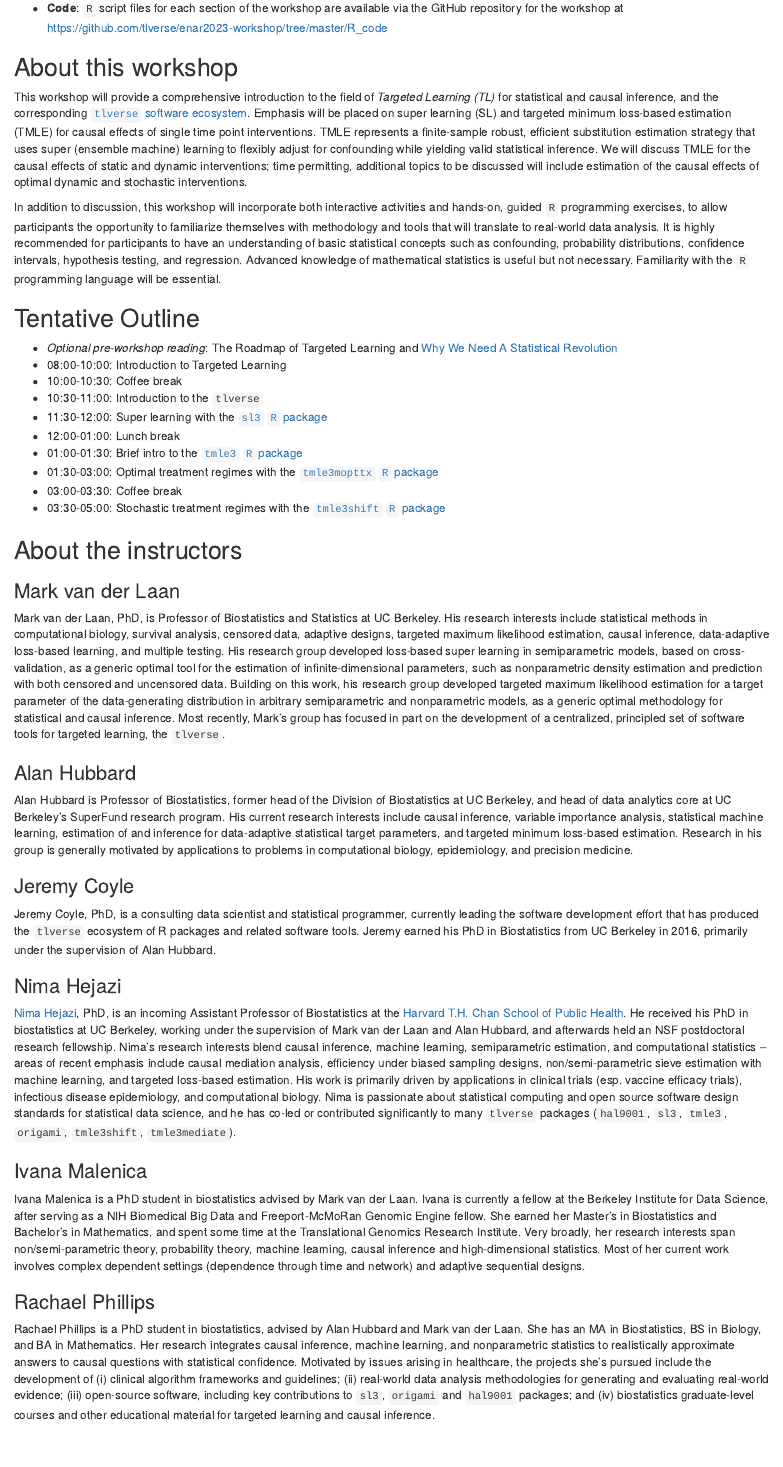
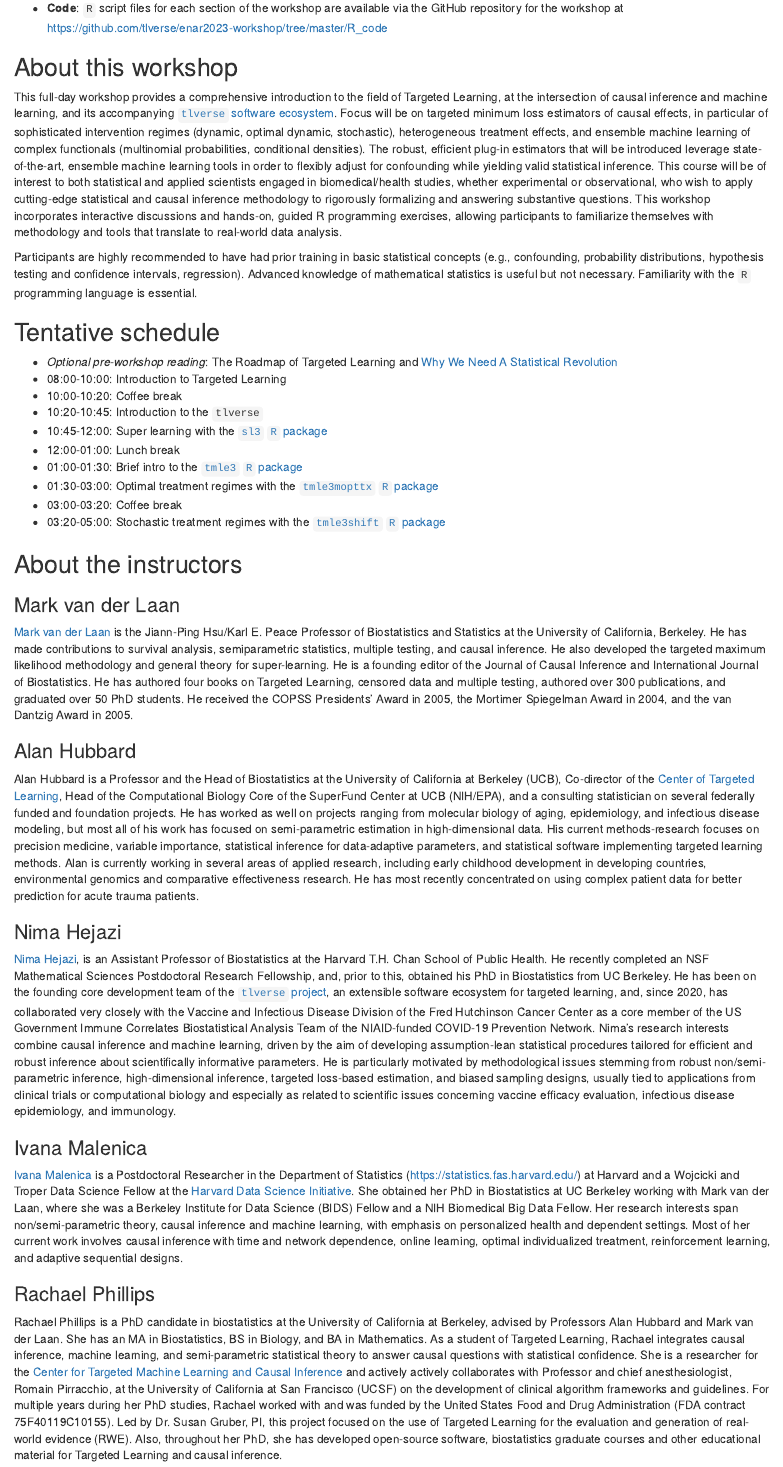
Before and after one commit to tlverse/enar2023-workshop, an R Markdown document (index.Rmd): the page in a window 1100 px wide, from 870 px down. Rendered offline with R 4.5, knitr and Pandoc, with nearby package versions; drawn as R Markdown's standard HTML page in place of the format the file asks for.

Commit message:
update index to align with enar bios and description

```diff
--- a/index.Rmd
+++ b/index.Rmd
@@ -63,127 +64,132 @@ useful reference to accompany these workshop materials.
 
 ## About this workshop {-}
 
-This workshop will provide a comprehensive introduction to the field of
-_Targeted Learning (TL)_ for statistical and causal inference, and the
-corresponding [`tlverse` software ecosystem](https://github.com/tlverse).
-Emphasis will be placed on super learning (SL) and targeted minimum loss-based
-estimation (TMLE) for causal effects of single time point interventions. TMLE
-represents a finite-sample robust, efficient substitution estimation strategy
-that uses super (ensemble machine) learning to flexibly adjust for confounding
-while yielding valid statistical inference. We will discuss TMLE for the causal
-effects of static and dynamic interventions; time permitting, additional topics
-to be discussed will include estimation of the causal effects of optimal dynamic
-and stochastic interventions.
+This full-day workshop provides a comprehensive introduction to the field of
+Targeted Learning, at the intersection of causal inference and machine learning,
+and its accompanying [`tlverse` software ecosystem](https://github.com/tlverse).
+Focus will be on targeted minimum loss estimators of causal effects, in
+particular of sophisticated intervention regimes (dynamic, optimal dynamic,
+stochastic), heterogeneous treatment effects, and ensemble machine learning of
+complex functionals (multinomial probabilities, conditional densities). The
+robust, efficient plug-in estimators that will be introduced leverage
+state-of-the-art, ensemble machine learning tools in order to flexibly adjust
+for confounding while yielding valid statistical inference. This course will
+be of interest to both statistical and applied scientists engaged in
+biomedical/health studies, whether experimental or observational, who wish to
+apply cutting-edge statistical and causal inference methodology to rigorously
+formalizing and answering substantive questions. This workshop incorporates
+interactive discussions and hands-on, guided R programming exercises, allowing
+participants to familiarize themselves with methodology and tools that
+translate to real-world data analysis.
 
-In addition to discussion, this workshop will incorporate both interactive
-activities and hands-on, guided `R` programming exercises, to allow participants
-the opportunity to familiarize themselves with methodology and tools that will
-translate to real-world data analysis. It is highly recommended for participants
-to have an understanding of basic statistical concepts such as confounding,
-probability distributions, confidence intervals, hypothesis testing, and
-regression. Advanced knowledge of mathematical statistics is useful but not
-necessary. Familiarity with the `R` programming language will be essential.
+Participants are highly recommended to have had prior training in basic
+statistical concepts (e.g., confounding, probability distributions, hypothesis
+testing and confidence intervals, regression). Advanced knowledge of
+mathematical statistics is useful but not necessary. Familiarity with the `R`
+programming language is essential.
 
-## Tentative Outline {-}
+## Tentative schedule {-}
 
-* _Optional pre-workshop reading_: The Roadmap of Targeted Learning and [Why We Need A Statistical
-  Revolution](https://senseaboutscienceusa.org/super-learning-and-the-revolution-in-knowledge/)
+* _Optional pre-workshop reading_: The Roadmap of Targeted Learning and [Why We
+  Need A Statistical Revolution](https://senseaboutscienceusa.org/super-learning-and-the-revolution-in-knowledge/)
 * 08:00-10:00: Introduction to Targeted Learning
-* 10:00-10:30: Coffee break
-* 10:30-11:00: Introduction to the `tlverse`
-* 11:30-12:00: Super learning with the [`sl3` `R`
+* 10:00-10:20: Coffee break
+* 10:20-10:45: Introduction to the `tlverse`
+* 10:45-12:00: Super learning with the [`sl3` `R`
   package](https://github.com/tlverse/sl3)
 * 12:00-01:00: Lunch break
 * 01:00-01:30: Brief intro to the [`tmle3` `R`
   package](https://github.com/tlverse/tmle3)
 * 01:30-03:00: Optimal treatment regimes with the [`tmle3mopttx` `R`
   package](https://github.com/tlverse/tmle3mopttx)
-* 03:00-03:30: Coffee break
-* 03:30-05:00: Stochastic treatment regimes with the [`tmle3shift` `R`
+* 03:00-03:20: Coffee break
+* 03:20-05:00: Stochastic treatment regimes with the [`tmle3shift` `R`
   package](https://github.com/tlverse/tmle3shift)
 
-<!--
-* 04:00-05:00: Causal mediation analysis with the [`tmle3mediate` `R`
-  package](https://github.com/tlverse/tmle3mediate)
--->
 
 ## About the instructors {-}
 
 ### Mark van der Laan {-}
 
-Mark van der Laan, PhD, is Professor of Biostatistics and Statistics at UC
-Berkeley. His research interests include statistical methods in computational
-biology, survival analysis, censored data, adaptive designs, targeted maximum
-likelihood estimation, causal inference, data-adaptive loss-based learning, and
-multiple testing. His research group developed loss-based super learning in
-semiparametric models, based on cross-validation, as a generic optimal tool for
-the estimation of infinite-dimensional parameters, such as nonparametric density
-estimation and prediction with both censored and uncensored data. Building on
-this work, his research group developed targeted maximum likelihood estimation
-for a target parameter of the data-generating distribution in arbitrary
-semiparametric and nonparametric models, as a generic optimal methodology for
-statistical and causal inference. Most recently, Mark's group has focused in
-part on the development of a centralized, principled set of software tools for
-targeted learning, the `tlverse`.
+[Mark van der Laan](https://vanderlaan-lab.org) is the Jiann-Ping Hsu/Karl E.
+Peace Professor of Biostatistics and Statistics at the University of California,
+Berkeley. He has made contributions to survival analysis, semiparametric
+statistics, multiple testing, and causal inference. He also developed the
+targeted maximum likelihood methodology and general theory for super-learning.
+He is a founding editor of the Journal of Causal Inference and International
+Journal of Biostatistics. He has authored four books on Targeted Learning,
+censored data and multiple testing, authored over 300 publications, and
+graduated over 50 PhD students. He received the COPSS Presidents' Award in 2005,
+the Mortimer Spiegelman Award in 2004, and the van Dantzig Award in 2005.
 
 ### Alan Hubbard {-}
 
-Alan Hubbard is Professor of Biostatistics, former head of the Division of
-Biostatistics at UC Berkeley, and head of data analytics core at UC Berkeley's
-SuperFund research program. His current research interests include causal
-inference, variable importance analysis, statistical machine learning,
-estimation of and inference for data-adaptive statistical target parameters, and
-targeted minimum loss-based estimation. Research in his group is generally
-motivated by applications to problems in computational biology, epidemiology,
-and precision medicine.
-
-### Jeremy Coyle {-}
-
-Jeremy Coyle, PhD, is a consulting data scientist and statistical programmer,
-currently leading the software development effort that has produced the
-`tlverse` ecosystem of R packages and related software tools. Jeremy earned his
-PhD in Biostatistics from UC Berkeley in 2016, primarily under the supervision
-of Alan Hubbard.
+Alan Hubbard is a Professor and the Head of Biostatistics at the University of
+California at Berkeley (UCB), Co-director of the [Center of Targeted
+Learning](https://ctml.berkeley.edu), Head of the Computational Biology
+Core of the SuperFund Center at UCB (NIH/EPA), and a consulting
+statistician on several federally funded and foundation projects. He has worked
+as well on projects ranging from molecular biology of aging, epidemiology, and
+infectious disease modeling, but most all of his work has focused on
+semi-parametric estimation in high-dimensional data. His current
+methods-research focuses on precision medicine, variable importance,
+statistical inference for data-adaptive parameters, and statistical software
+implementing targeted learning methods. Alan is currently working in several
+areas of applied research, including early childhood development in developing
+countries, environmental genomics and comparative effectiveness research. He has
+most recently concentrated on using complex patient data for better prediction
+for acute trauma patients.
 
 ### Nima Hejazi {-}
 
-[Nima Hejazi](https://nimahejazi.org), PhD, is an incoming Assistant Professor
-of Biostatistics at the [Harvard T.H. Chan School of Public
-Health](https://www.hsph.harvard.edu/biostatistics/). He received his PhD in
-biostatistics at UC Berkeley, working under the supervision of Mark van der Laan
-and Alan Hubbard, and afterwards held an NSF postdoctoral research fellowship.
-Nima's research interests blend causal inference, machine learning,
-semiparametric estimation, and computational statistics -- areas of recent
-emphasis include causal mediation analysis, efficiency under biased sampling
-designs, non/semi-parametric sieve estimation with machine learning, and
-targeted loss-based estimation. His work is primarily driven by applications in
-clinical trials (esp. vaccine efficacy trials), infectious disease epidemiology,
-and computational biology. Nima is passionate about statistical computing
-and open source software design standards for statistical data science, and he
-has co-led or contributed significantly to many `tlverse` packages (`hal9001`,
-`sl3`, `tmle3`, `origami`, `tmle3shift`, `tmle3mediate`).
+[Nima Hejazi](https://nimahejazi.org), is an Assistant Professor of
+Biostatistics at the Harvard T.H. Chan School of Public Health. He recently
+completed an NSF Mathematical Sciences Postdoctoral Research Fellowship, and,
+prior to this, obtained his PhD in Biostatistics from UC Berkeley. He has been
+on the founding core development team of the [`tlverse`
+project](https://github.com/tlverse), an extensible software ecosystem for
+targeted learning, and, since 2020, has collaborated very closely with the
+Vaccine and Infectious Disease Division of the Fred Hutchinson Cancer Center as
+a core member of the US Government Immune Correlates Biostatistical Analysis
+Team of the NIAID-funded COVID-19 Prevention Network. Nima's research interests
+combine causal inference and machine learning, driven by the aim of developing
+assumption-lean statistical procedures tailored for efficient and robust
+inference about scientifically informative parameters. He is particularly
+motivated by methodological issues stemming from robust non/semi-parametric
+inference, high-dimensional inference, targeted loss-based estimation, and
+biased sampling designs, usually tied to applications from clinical trials or
+computational biology and especially as related to scientific issues concerning
+vaccine efficacy evaluation, infectious disease epidemiology, and immunology.
 
 ### Ivana Malenica {-}
 
-Ivana Malenica is a PhD student in biostatistics advised by Mark van der Laan.
-Ivana is currently a fellow at the Berkeley Institute for Data Science, after
-serving as a NIH Biomedical Big Data and Freeport-McMoRan Genomic Engine fellow.
-She earned her Master's in Biostatistics and Bachelor's in Mathematics, and
-spent some time at the Translational Genomics Research Institute. Very broadly,
-her research interests span non/semi-parametric theory, probability theory,
-machine learning, causal inference and high-dimensional statistics. Most of her
-current work involves complex dependent settings (dependence through time and
-network) and adaptive sequential designs.
+[Ivana Malenica](https://imalenica.github.io/) is a Postdoctoral Researcher in
+the Department of Statistics (https://statistics.fas.harvard.edu/) at Harvard
+and a Wojcicki and Troper Data Science Fellow at the [Harvard Data Science
+Initiative](https://datascience.harvard.edu/). She obtained her PhD in
+Biostatistics at UC Berkeley working with Mark van der Laan, where she was a
+Berkeley Institute for Data Science (BIDS) Fellow and a NIH Biomedical Big
+Data Fellow. Her research interests span non/semi-parametric theory, causal
+inference and machine learning, with emphasis on personalized health and
+dependent settings. Most of her current work involves causal inference with
+time and network dependence, online learning, optimal individualized treatment,
+reinforcement learning, and adaptive sequential designs.
 
 ### Rachael Phillips {-}
 
-Rachael Phillips is a PhD student in biostatistics, advised by Alan Hubbard and
-Mark van der Laan. She has an MA in Biostatistics, BS in Biology, and BA in
-Mathematics. Her research integrates causal inference, machine learning, and
-nonparametric statistics to realistically approximate answers to causal questions
-with statistical confidence. Motivated by issues arising in healthcare, the
-projects she's pursued include the development of (i) clinical algorithm frameworks
-and guidelines; (ii) real-world data analysis methodologies for generating and
-evaluating real-world evidence; (iii) open-source software, including key contributions to
-`sl3`, `origami` and `hal9001` packages; and (iv) biostatistics graduate-level
-courses and other educational material for targeted learning and causal inference.
+Rachael Phillips is a PhD candidate in biostatistics at the University of
+California at Berkeley, advised by Professors Alan Hubbard and Mark van der Laan.
+She has an MA in Biostatistics, BS in Biology, and BA in Mathematics. As a
+student of Targeted Learning, Rachael integrates causal inference, machine
+learning, and semi-parametric statistical theory to answer causal questions with
+statistical confidence. She is a researcher for the [Center for Targeted
+Machine Learning and Causal Inference](https://ctml.berkeley.edu) and actively
+actively collaborates with Professor and chief anesthesiologist, Romain
+Pirracchio, at the University of California at San Francisco (UCSF) on the
+development of clinical algorithm frameworks and guidelines. For multiple years
+during her PhD studies, Rachael worked with and was funded by the United States
+Food and Drug Administration (FDA contract 75F40119C10155). Led by Dr. Susan
+Gruber, PI, this project focused on the use of Targeted Learning for the
+evaluation and generation of real-world evidence (RWE). Also, throughout her
+PhD, she has developed open-source software, biostatistics graduate courses
+and other educational material for Targeted Learning and causal inference.
```
Also changed, not shown: index.Rmd (15 more changed lines).
